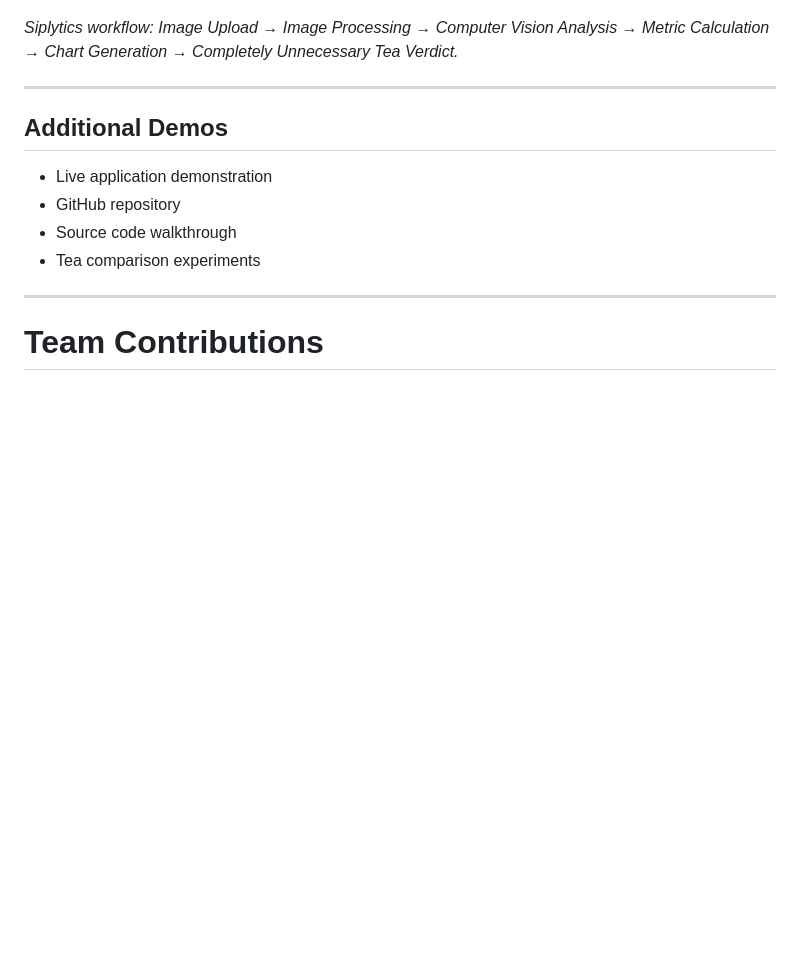
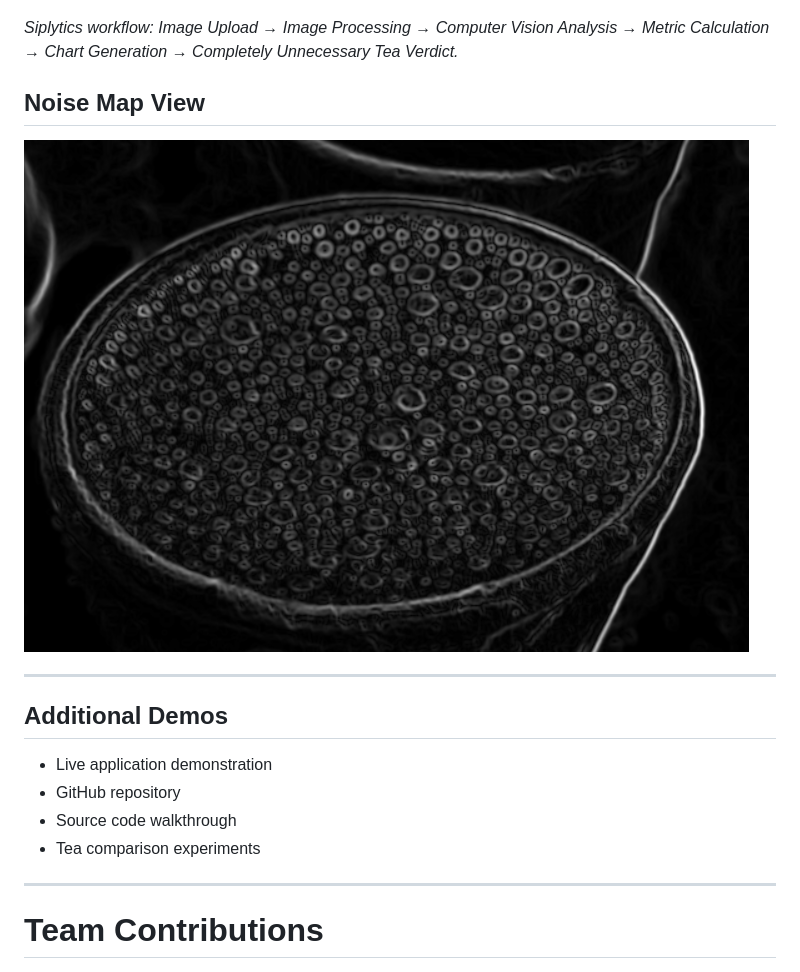
Before and after one commit to Reevesz/Siplytics, a Markdown page: README.md, the part around the change. Rendered like a GitHub page; blank space fills up the shorter version.

```diff
--- a/README.md
+++ b/README.md
@@ -177,7 +177,9 @@ Upload an image of your tea and let Siplytics judge your beverage choices.
 
 *Siplytics workflow: Image Upload → Image Processing → Computer Vision Analysis → Metric Calculation → Chart Generation → Completely Unnecessary Tea Verdict.*
 
+## Noise Map View
 
+![Screenshot1](ref-img/noise.png)
 
 ---
 
```
